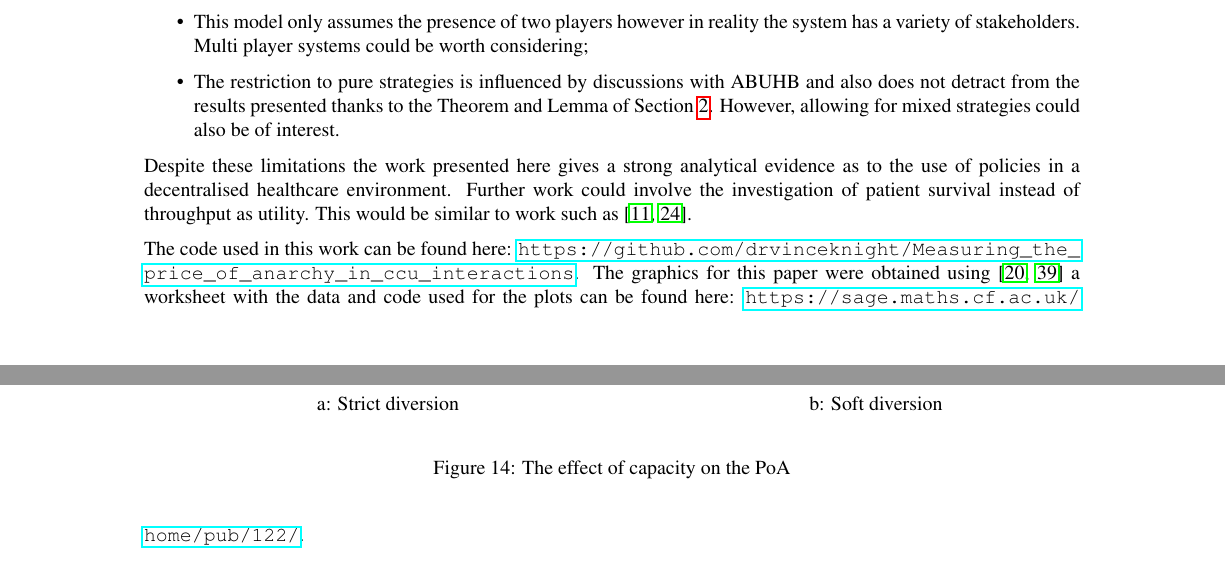
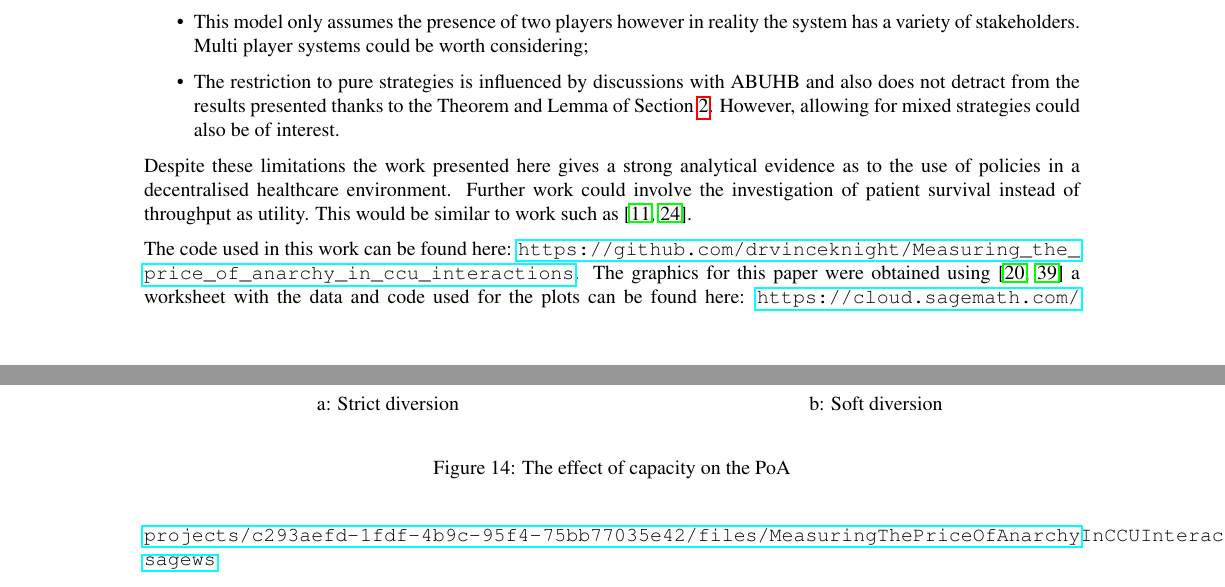
Before and after one commit to drvinceknight/Measuring_the_price_of_anarchy_in_ccu_interactions, a LaTeX paper (Paper/paper.tex): two parts of pages 14 and 15 of 17, joined at a grey line, cut so that both start at the same text. Compiled offline with pdfLaTeX.

Commit message:
Changing link to code to SMC

```diff
--- a/Paper/paper.tex
+++ b/Paper/paper.tex
@@ -977,7 +977,7 @@ Further work could involve the investigation of patient survival instead of thro
 This would be similar to work such as \cite{erkut2008ambulance, knight2012ambulance}.
 
 The code used in this work can be found here: \url{https://github.com/drvinceknight/Measuring_the_price_of_anarchy_in_ccu_interactions}.
-The graphics for this paper were obtained using \cite{Hunter:2007, sage} a worksheet with the data and code used for the plots can be found here: \url{https://sage.maths.cf.ac.uk/home/pub/122/}.
+The graphics for this paper were obtained using \cite{Hunter:2007, sage} a worksheet with the data and code used for the plots can be found here: \url{https://cloud.sagemath.com/projects/c293aefd-1fdf-4b9c-95f4-75bb77035e42/files/MeasuringThePriceOfAnarchyInCCUInteractions.sagews}.
 
 \newpage
 \bibliographystyle{plain}
```
Also changed, not shown: Paper/paper.pdf.
